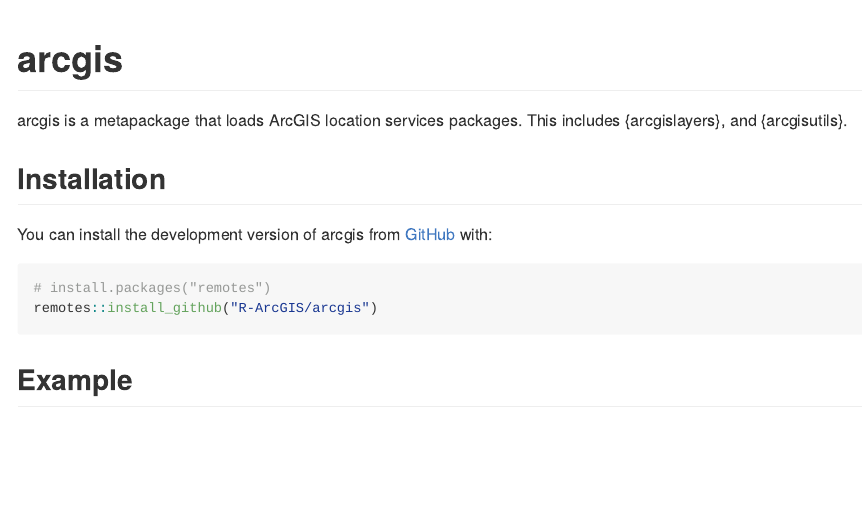
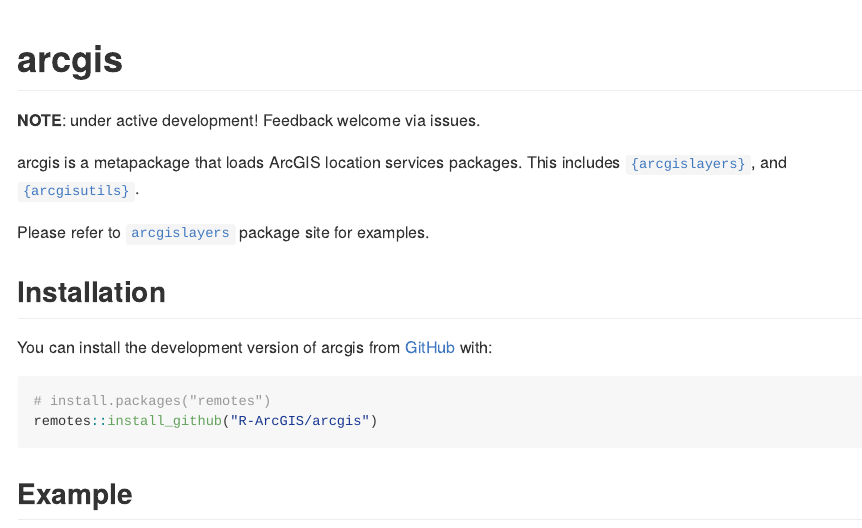
Before and after one commit to R-ArcGIS/arcgis, an R Markdown document (README.Rmd): the page in a window 1100 px wide, from its top. The pictures show the output file README.md that the author committed with the source, drawn offline in the style of GitHub; long lines of code are wrapped.

Commit message:
update readme

```diff
--- a/README.Rmd
+++ b/README.Rmd
@@ -18,7 +18,11 @@
 <!-- badges: start -->
 <!-- badges: end -->
 
-arcgis is a metapackage that loads ArcGIS location services packages. This includes {arcgislayers}, and {arcgisutils}.
+**NOTE**: under active development! Feedback welcome via issues.
+
+arcgis is a metapackage that loads ArcGIS location services packages. This includes [`{arcgislayers}`](https://github.com/R-ArcGIS/arcgislayers), and [`{arcgisutils}`](https://github.com/R-ArcGIS/arcgisutils).
+
+Please refer to [`arcgislayers`](https://r.esri.com/arcgislayers/) package site for examples.
 
 ## Installation
 
```
Also changed, not shown: README.md, 2 other files.
